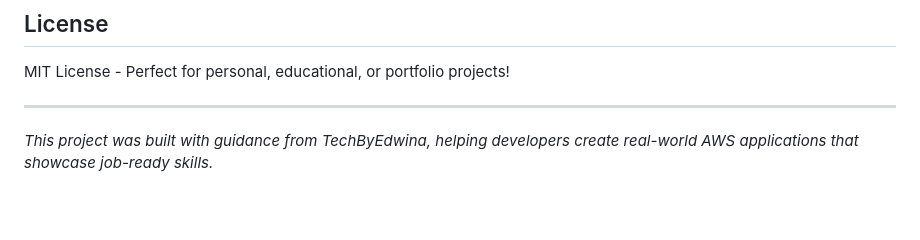
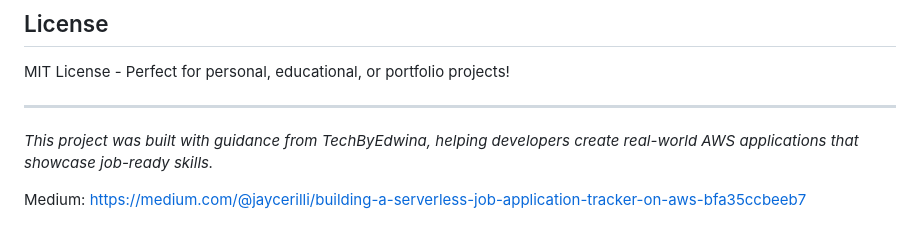
Before and after one commit to jasoncerilli/JobApplicationTracker, a Markdown page: README.md, the part around the change. Drawn GitHub-style; blank space fills up the shorter version.

```diff
--- a/README.md
+++ b/README.md
@@ -222,3 +222,5 @@ MIT License - Perfect for personal, educational, or portfolio projects!
 ---
 
 *This project was built with guidance from TechByEdwina, helping developers create real-world AWS applications that showcase job-ready skills.*
+
+Medium: https://medium.com/@jaycerilli/building-a-serverless-job-application-tracker-on-aws-bfa35ccbeeb7
```
